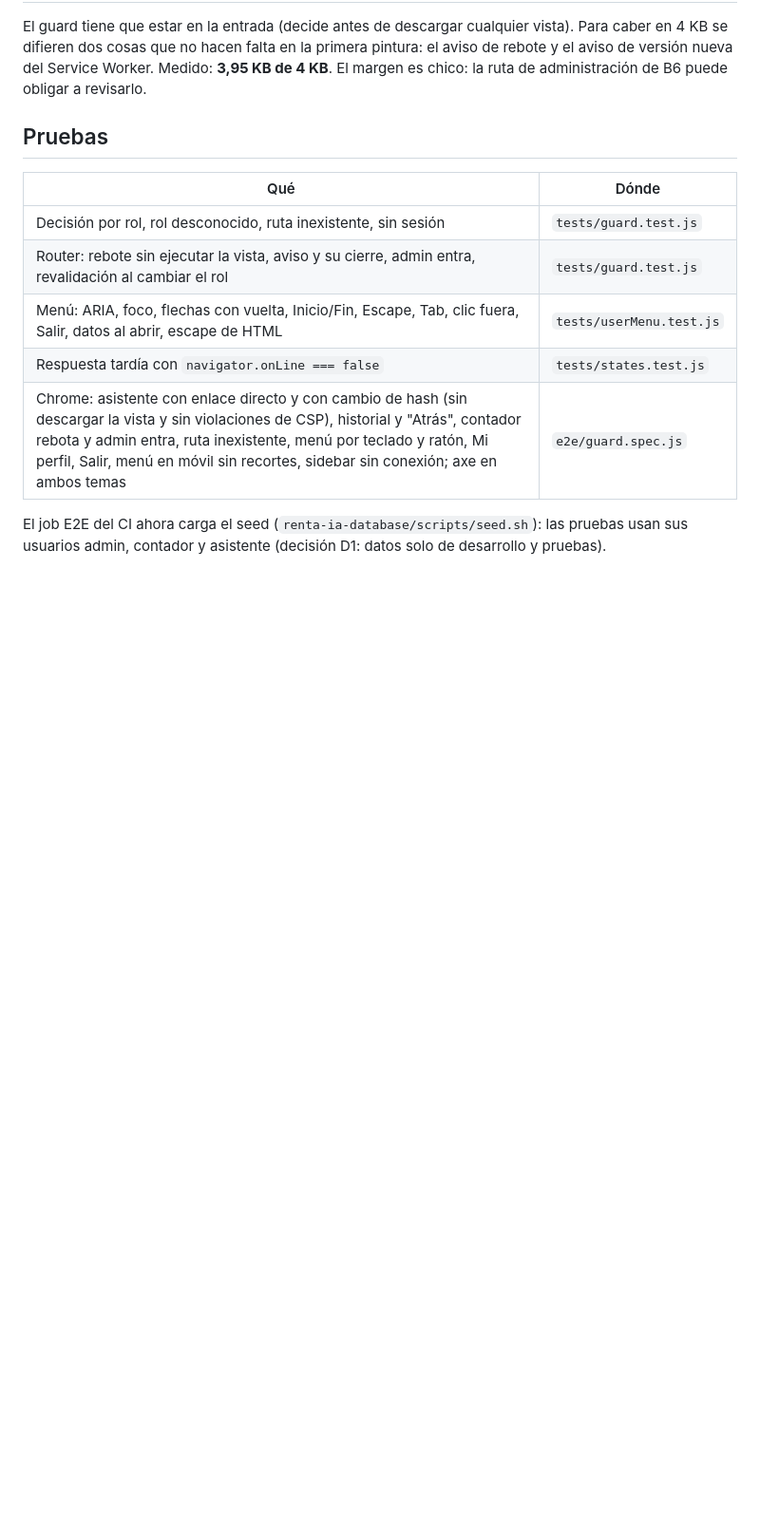
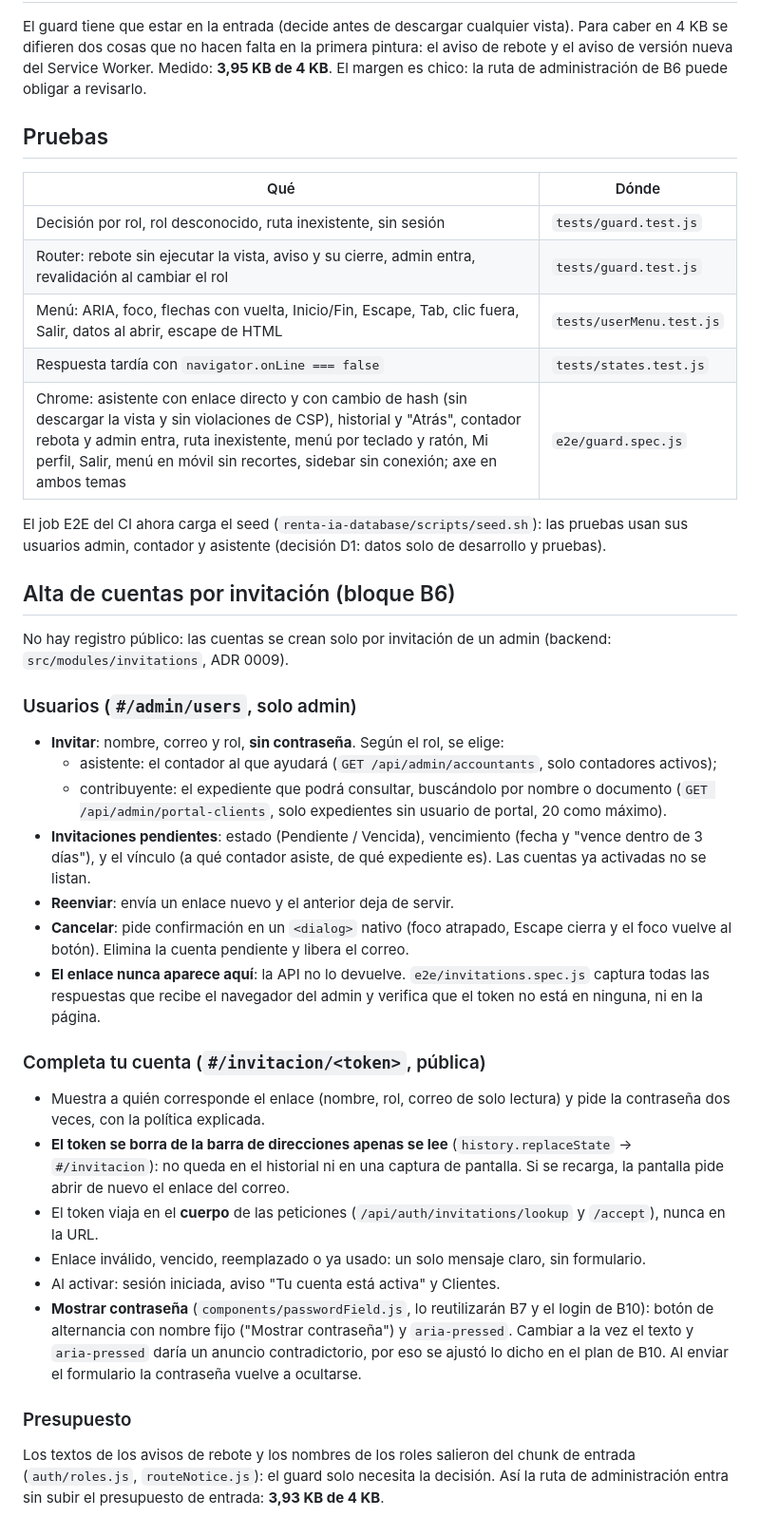
Before and after one commit to Jonar519/renta-ia-frontend, a Markdown page: docs/shell.md, the part around the change. Shown at 95% size. Drawn GitHub-style; blank space fills up the shorter version.

Commit message:
docs: pantallas de invitación y presupuesto de entrada
Co-Authored-By: Claude Opus 5.5 <noreply@anthropic.com>

```diff
--- a/docs/shell.md
+++ b/docs/shell.md
@@ -96,3 +96,45 @@ margen es chico: la ruta de administración de B6 puede obligar a revisarlo.
 
 El job E2E del CI ahora carga el seed (`renta-ia-database/scripts/seed.sh`): las pruebas
 usan sus usuarios admin, contador y asistente (decisión D1: datos solo de desarrollo y pruebas).
+
+## Alta de cuentas por invitación (bloque B6)
+
+No hay registro público: las cuentas se crean solo por invitación de un admin
+(backend: `src/modules/invitations`, ADR 0009).
+
+### Usuarios (`#/admin/users`, solo admin)
+
+- **Invitar**: nombre, correo y rol, **sin contraseña**. Según el rol, se elige:
+  - asistente: el contador al que ayudará (`GET /api/admin/accountants`, solo contadores activos);
+  - contribuyente: el expediente que podrá consultar, buscándolo por nombre o documento
+    (`GET /api/admin/portal-clients`, solo expedientes sin usuario de portal, 20 como máximo).
+- **Invitaciones pendientes**: estado (Pendiente / Vencida), vencimiento (fecha y "vence dentro de 3 días"),
+  y el vínculo (a qué contador asiste, de qué expediente es). Las cuentas ya activadas no se listan.
+- **Reenviar**: envía un enlace nuevo y el anterior deja de servir.
+- **Cancelar**: pide confirmación en un `<dialog>` nativo (foco atrapado, Escape cierra y el foco
+  vuelve al botón). Elimina la cuenta pendiente y libera el correo.
+- **El enlace nunca aparece aquí**: la API no lo devuelve. `e2e/invitations.spec.js` captura
+  todas las respuestas que recibe el navegador del admin y verifica que el token no está en
+  ninguna, ni en la página.
+
+### Completa tu cuenta (`#/invitacion/<token>`, pública)
+
+- Muestra a quién corresponde el enlace (nombre, rol, correo de solo lectura) y pide la
+  contraseña dos veces, con la política explicada.
+- **El token se borra de la barra de direcciones apenas se lee** (`history.replaceState` →
+  `#/invitacion`): no queda en el historial ni en una captura de pantalla. Si se recarga, la
+  pantalla pide abrir de nuevo el enlace del correo.
+- El token viaja en el **cuerpo** de las peticiones (`/api/auth/invitations/lookup` y `/accept`),
+  nunca en la URL.
+- Enlace inválido, vencido, reemplazado o ya usado: un solo mensaje claro, sin formulario.
+- Al activar: sesión iniciada, aviso "Tu cuenta está activa" y Clientes.
+- **Mostrar contraseña** (`components/passwordField.js`, lo reutilizarán B7 y el login de B10):
+  botón de alternancia con nombre fijo ("Mostrar contraseña") y `aria-pressed`. Cambiar a la
+  vez el texto y `aria-pressed` daría un anuncio contradictorio, por eso se ajustó lo dicho en
+  el plan de B10. Al enviar el formulario la contraseña vuelve a ocultarse.
+
+### Presupuesto
+
+Los textos de los avisos de rebote y los nombres de los roles salieron del chunk de entrada
+(`auth/roles.js`, `routeNotice.js`): el guard solo necesita la decisión. Así la ruta de
+administración entra sin subir el presupuesto de entrada: **3,93 KB de 4 KB**.
```
